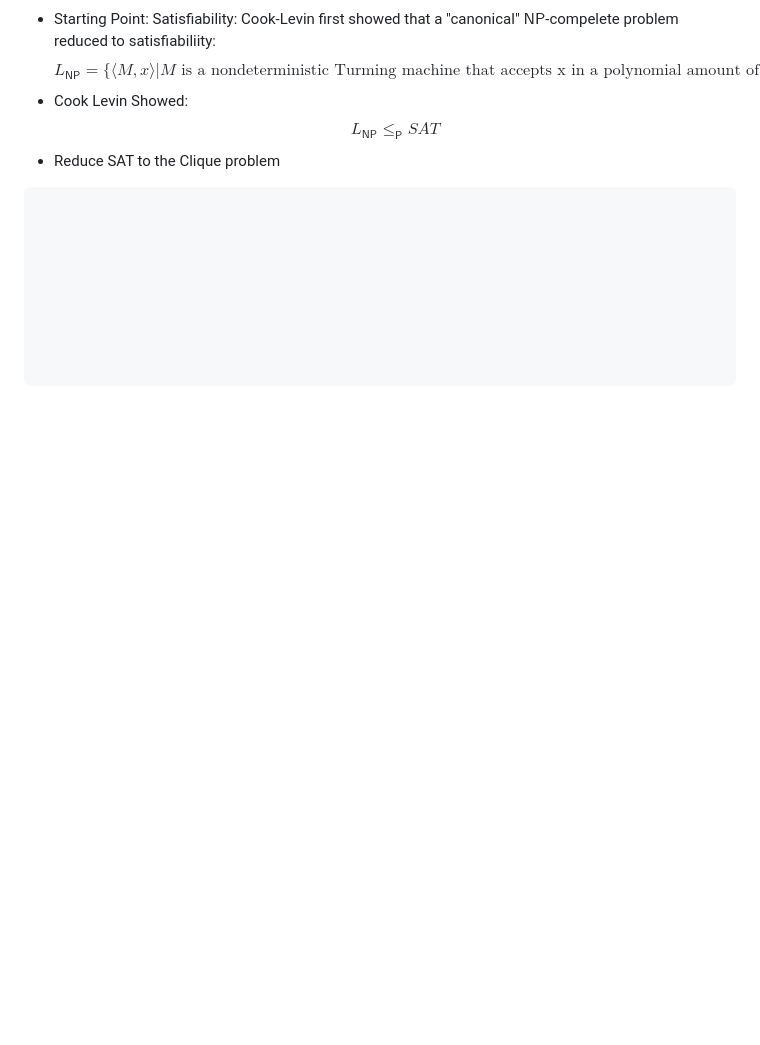
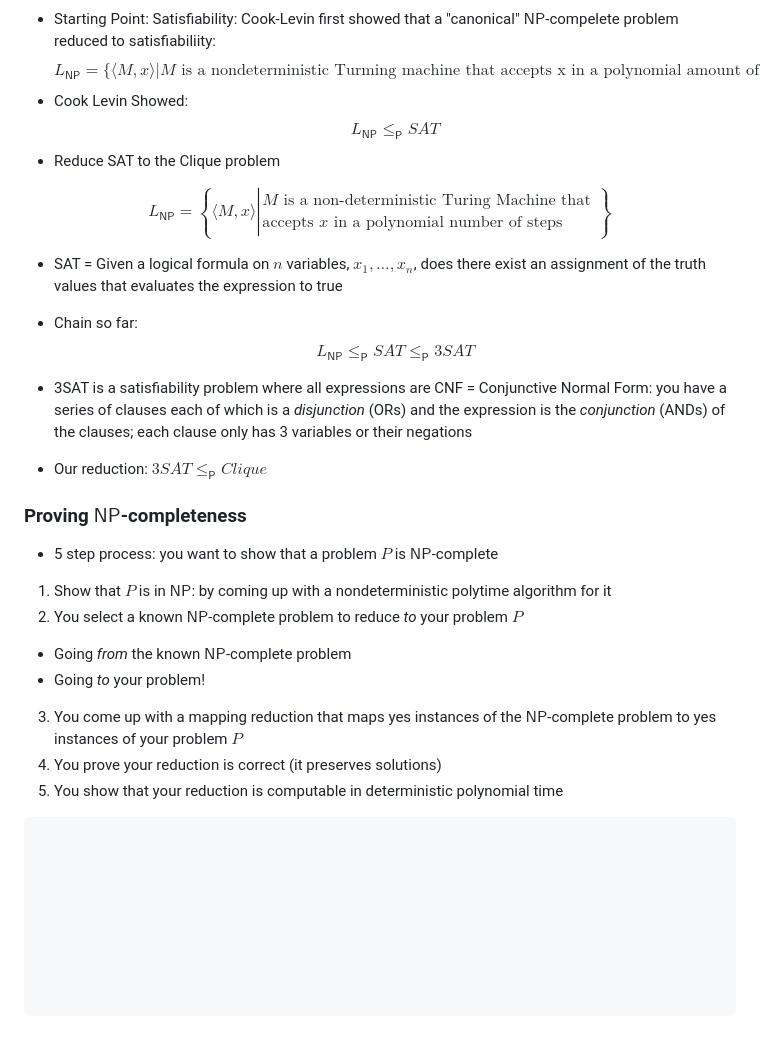
Before and after one commit to cbourke/ComputerScienceIII, a Markdown page: notes/1228-Fall2022/6-Computation.md, the part around the change. Rendered like a GitHub page; blank space fills up the shorter version.

Commit message:
notes from 2022

````diff
--- a/notes/1228-Fall2022/6-Computation.md
+++ b/notes/1228-Fall2022/6-Computation.md
@@ -199,7 +199,32 @@ $$L_\mathsf{NP} = \{ \langle M, x \rangle | M \text{ is a nondeterministic Turmi
   $$L_\mathsf{NP} \leq_{\mathsf{P}} SAT$$
 * Reduce SAT to the Clique problem
 
+$$L_{\mathsf{NP}} = \left\{\langle M, x \rangle \left|
+\begin{array}{l}
+  \text{$M$ is a non-deterministic Turing Machine that} \\
+  \text{accepts $x$ in a polynomial number of steps}
+\end{array}
+\right.
+\right\}$$
 
+* SAT = Given a logical formula on $n$ variables, $x_1, \ldots, x_n$, does there exist an assignment of the truth values that evaluates the expression to true
+
+* Chain so far:
+  $$L_{\mathsf{NP}} \leq_{\mathsf{P}} SAT \leq_{\mathsf{P}} 3SAT$$
+* 3SAT is a satisfiability problem where all expressions are CNF = Conjunctive Normal Form: you have a series of clauses each of which is a *disjunction* (ORs) and the expression is the *conjunction* (ANDs) of the clauses; each clause only has 3 variables or their negations
+* Our reduction: $3SAT\leq_{\mathsf{P}} Clique$
+
+### Proving $\mathsf{NP}$-completeness
+
+* 5 step process: you want to show that a problem $P$ is $\mathsf{NP}$-complete
+
+1. Show that $P$ is in $\mathsf{NP}$: by coming up with a nondeterministic polytime algorithm for it
+2. You select a known $\mathsf{NP}$-complete problem to reduce *to* your problem $P$
+  * Going *from* the known $\mathsf{NP}$-complete problem
+  * Going *to* your problem!
+3. You come up with a mapping reduction that maps yes instances of the $\mathsf{NP}$-complete problem to yes instances of your problem $P$
+4. You prove your reduction is correct (it preserves solutions)
+5. You show that your reduction is computable in deterministic polynomial time
 
 
 ```text
````
